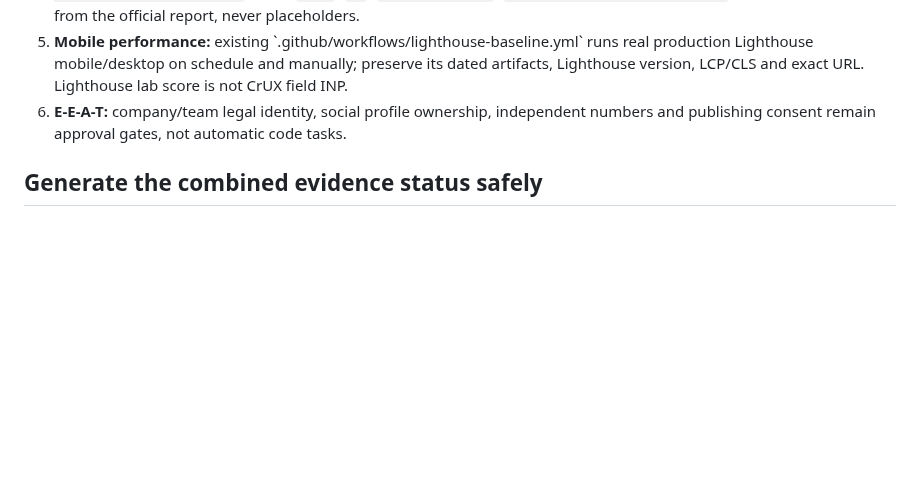
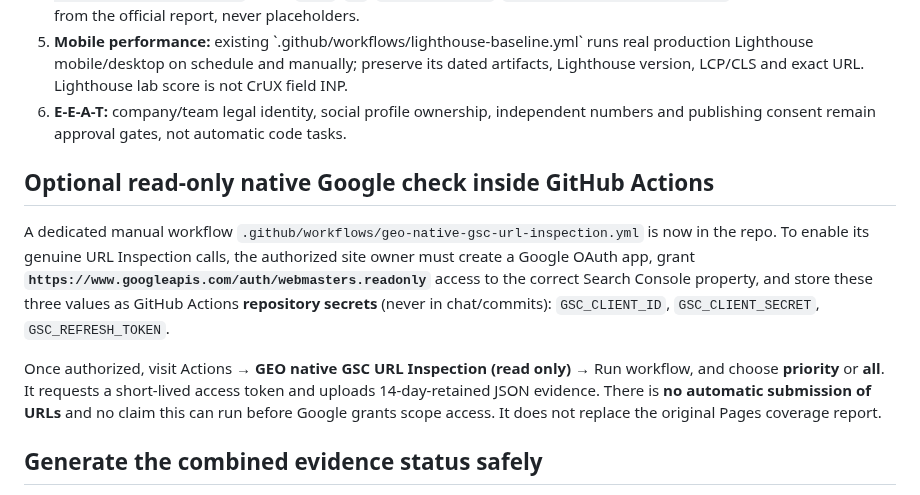
Before and after one commit to ahmed5330/kun-online-site, a Markdown page: docs/geo/geo-11-evidence-ops.md, the part around the change. Drawn GitHub-style; blank space fills up the shorter version.

Commit message:
docs(geo): explain secure opt-in native URL Inspection workflow authorization

```diff
--- a/docs/geo/geo-11-evidence-ops.md
+++ b/docs/geo/geo-11-evidence-ops.md
@@ -10,6 +10,12 @@
 4. **Bing AI Performance:** obtain the original Bing Webmaster Tools AI Performance report after the verified account is connected; log original citation counts, cited pages and dates. The presently connected GA4 / GSC Windsor.ai connector does not expose the Bing account. Bing public Search presence is not AI citation evidence. Optional `test-results/geo-bing-ai-performance.json` fields: `from`, `to`, `totalCitations`, `citedPages:[{url,citations}]`. Values must come from the official report, never placeholders.
 5. **Mobile performance:** existing \`.github/workflows/lighthouse-baseline.yml\` runs real production Lighthouse mobile/desktop on schedule and manually; preserve its dated artifacts, Lighthouse version, LCP/CLS and exact URL. Lighthouse lab score is not CrUX field INP.
 6. **E-E-A-T:** company/team legal identity, social profile ownership, independent numbers and publishing consent remain approval gates, not automatic code tasks.
+
+## Optional read-only native Google check inside GitHub Actions
+
+A dedicated manual workflow `.github/workflows/geo-native-gsc-url-inspection.yml` is now in the repo. To enable its genuine URL Inspection calls, the authorized site owner must create a Google OAuth app, grant **`https://www.googleapis.com/auth/webmasters.readonly`** access to the correct Search Console property, and store these three values as GitHub Actions **repository secrets** (never in chat/commits): `GSC_CLIENT_ID`, `GSC_CLIENT_SECRET`, `GSC_REFRESH_TOKEN`.
+
+Once authorized, visit Actions → **GEO native GSC URL Inspection (read only)** → Run workflow, and choose **priority** or **all**. It requests a short-lived access token and uploads 14-day-retained JSON evidence. There is **no automatic submission of URLs** and no claim this can run before Google grants scope access. It does not replace the original Pages coverage report.
 
 ## Generate the combined evidence status safely
 
```
